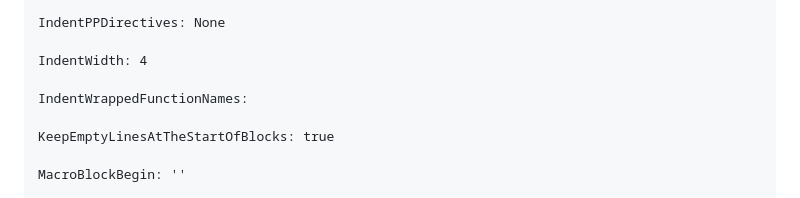
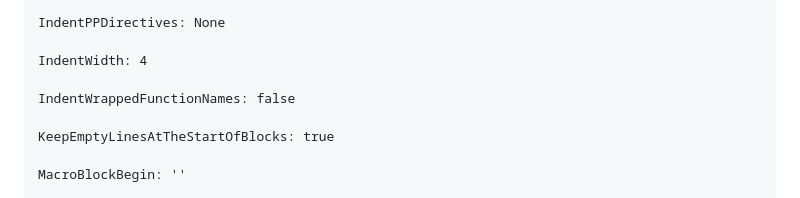
Before and after one commit to Wang-yifan666/yifan705.top, a Markdown page: blogs/clangformat_example.md, the part around the change. Rendered like a GitHub page.

Commit message:
fix:修复了.clang-format的一行

```diff
--- a/blogs/clangformat_example.md
+++ b/blogs/clangformat_example.md
@@ -197,7 +197,7 @@ IndentPPDirectives: None
 
 IndentWidth: 4
 
-IndentWrappedFunctionNames:
+IndentWrappedFunctionNames: false
 
 KeepEmptyLinesAtTheStartOfBlocks: true
 
```
